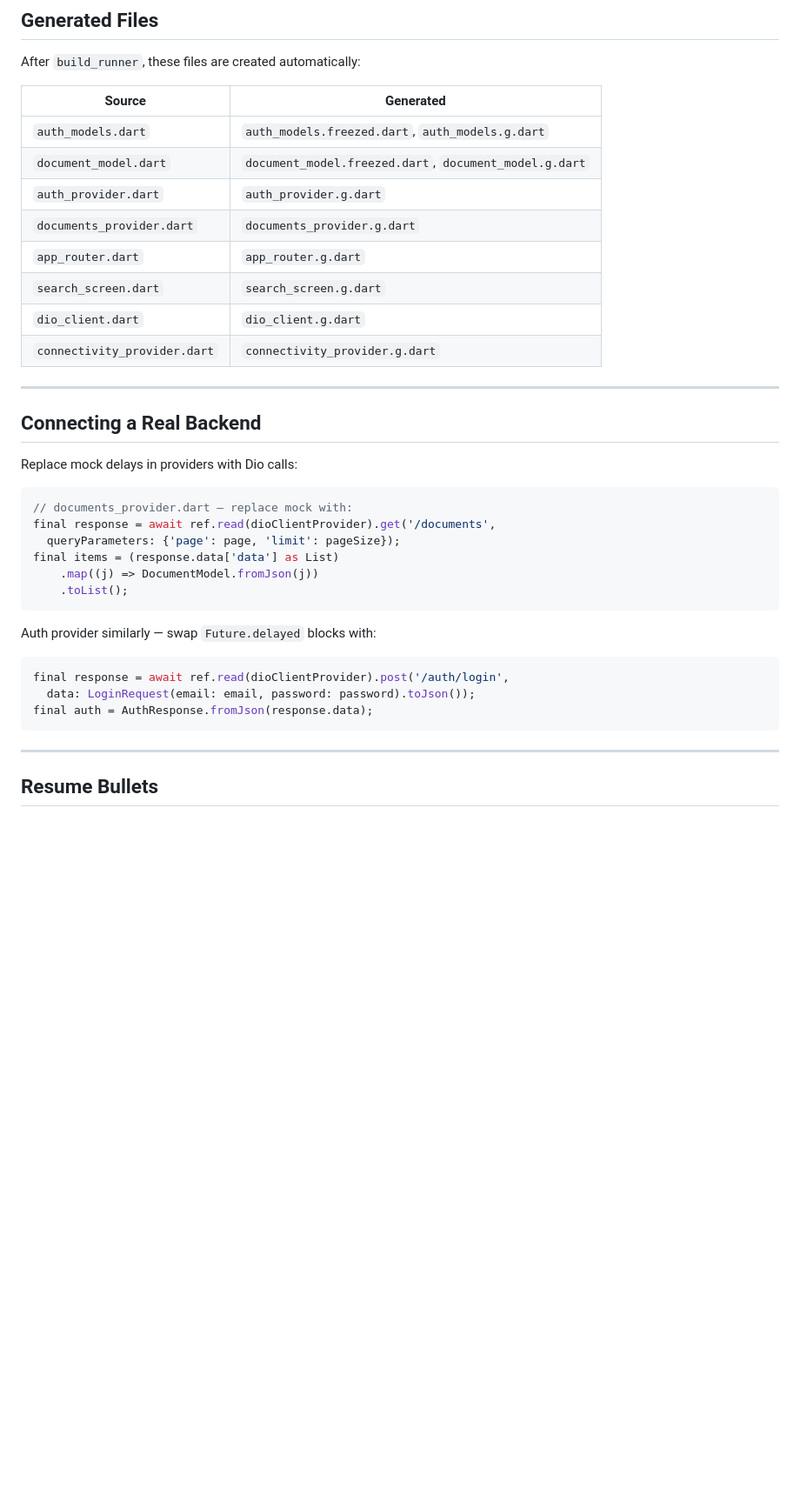
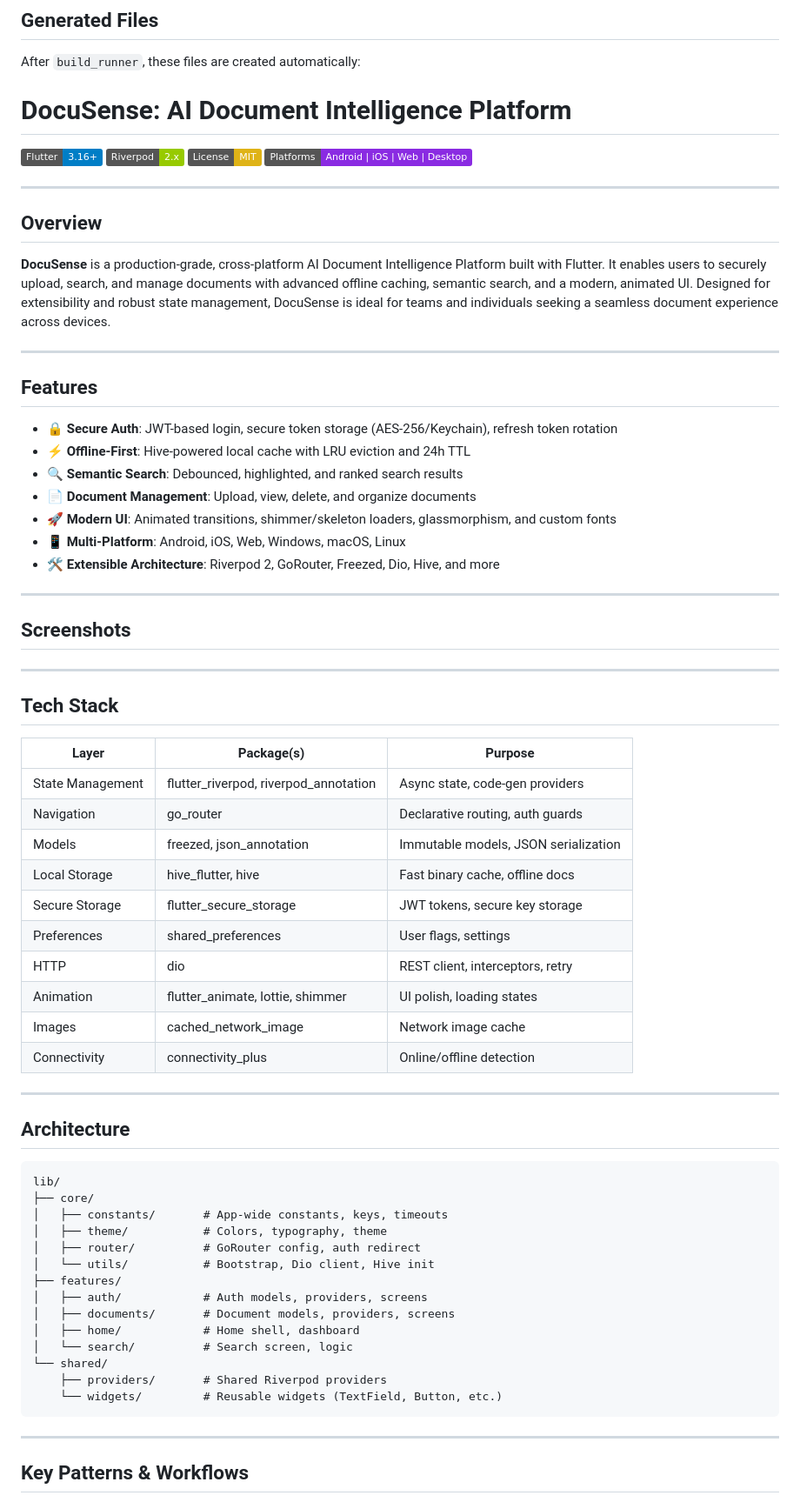
Before and after one commit to ThisIsSumit/docusense, a Markdown page: README.md, the part around one of its changes. Shown at 87% size. Drawn GitHub-style; badges without logos; blank space fills up the shorter version.

````diff
--- a/README.md
+++ b/README.md
@@ -144,40 +144,76 @@ touch assets/images/.gitkeep assets/icons/.gitkeep assets/lottie/.gitkeep
 
 After `build_runner`, these files are created automatically:
 
-| Source | Generated |
-|---|---|
-| `auth_models.dart` | `auth_models.freezed.dart`, `auth_models.g.dart` |
-| `document_model.dart` | `document_model.freezed.dart`, `document_model.g.dart` |
-| `auth_provider.dart` | `auth_provider.g.dart` |
-| `documents_provider.dart` | `documents_provider.g.dart` |
-| `app_router.dart` | `app_router.g.dart` |
-| `search_screen.dart` | `search_screen.g.dart` |
-| `dio_client.dart` | `dio_client.g.dart` |
-| `connectivity_provider.dart` | `connectivity_provider.g.dart` |
+# DocuSense: AI Document Intelligence Platform
+
+![Flutter](https://img.shields.io/badge/Flutter-3.16%2B-blue?logo=flutter)
+![Riverpod](https://img.shields.io/badge/Riverpod-2.x-green)
+![License: MIT](https://img.shields.io/badge/License-MIT-yellow.svg)
+![Platforms](https://img.shields.io/badge/Platforms-Android%20%7C%20iOS%20%7C%20Web%20%7C%20Desktop-blueviolet)
 
 ---
 
-## Connecting a Real Backend
+## Overview
 
-Replace mock delays in providers with Dio calls:
+**DocuSense** is a production-grade, cross-platform AI Document Intelligence Platform built with Flutter. It enables users to securely upload, search, and manage documents with advanced offline caching, semantic search, and a modern, animated UI. Designed for extensibility and robust state management, DocuSense is ideal for teams and individuals seeking a seamless document experience across devices.
 
-```dart
-// documents_provider.dart — replace mock with:
-final response = await ref.read(dioClientProvider).get('/documents',
-  queryParameters: {'page': page, 'limit': pageSize});
-final items = (response.data['data'] as List)
-    .map((j) => DocumentModel.fromJson(j))
-    .toList();
+---
+
+## Features
+
+- 🔒 **Secure Auth**: JWT-based login, secure token storage (AES-256/Keychain), refresh token rotation
+- ⚡ **Offline-First**: Hive-powered local cache with LRU eviction and 24h TTL
+- 🔍 **Semantic Search**: Debounced, highlighted, and ranked search results
+- 📄 **Document Management**: Upload, view, delete, and organize documents
+- 🚀 **Modern UI**: Animated transitions, shimmer/skeleton loaders, glassmorphism, and custom fonts
+- 📱 **Multi-Platform**: Android, iOS, Web, Windows, macOS, Linux
+- 🛠️ **Extensible Architecture**: Riverpod 2, GoRouter, Freezed, Dio, Hive, and more
+
+---
+
+## Screenshots
+
+<!-- Add screenshots or GIFs here -->
+
+---
+
+## Tech Stack
+
+| Layer            | Package(s)                        | Purpose                                 |
+|------------------|-----------------------------------|-----------------------------------------|
+| State Management | flutter_riverpod, riverpod_annotation | Async state, code-gen providers         |
+| Navigation       | go_router                         | Declarative routing, auth guards         |
+| Models           | freezed, json_annotation          | Immutable models, JSON serialization     |
+| Local Storage    | hive_flutter, hive                | Fast binary cache, offline docs          |
+| Secure Storage   | flutter_secure_storage            | JWT tokens, secure key storage           |
+| Preferences      | shared_preferences                | User flags, settings                     |
+| HTTP             | dio                               | REST client, interceptors, retry         |
+| Animation        | flutter_animate, lottie, shimmer  | UI polish, loading states                |
+| Images           | cached_network_image              | Network image cache                      |
+| Connectivity     | connectivity_plus                 | Online/offline detection                 |
+
+---
+
+## Architecture
+
 ```
-
-Auth provider similarly — swap `Future.delayed` blocks with:
-```dart
-final response = await ref.read(dioClientProvider).post('/auth/login',
-  data: LoginRequest(email: email, password: password).toJson());
-final auth = AuthResponse.fromJson(response.data);
+lib/
+├── core/
+│   ├── constants/       # App-wide constants, keys, timeouts
+│   ├── theme/           # Colors, typography, theme
+│   ├── router/          # GoRouter config, auth redirect
+│   └── utils/           # Bootstrap, Dio client, Hive init
+├── features/
+│   ├── auth/            # Auth models, providers, screens
+│   ├── documents/       # Document models, providers, screens
+│   ├── home/            # Home shell, dashboard
+│   └── search/          # Search screen, logic
+└── shared/
+    ├── providers/       # Shared Riverpod providers
+    └── widgets/         # Reusable widgets (TextField, Button, etc.)
 ```
 
 ---
 
-## Resume Bullets
+## Key Patterns & Workflows
 
````
Also changed, not shown: other parts of README.md (+108 -18 lines).
